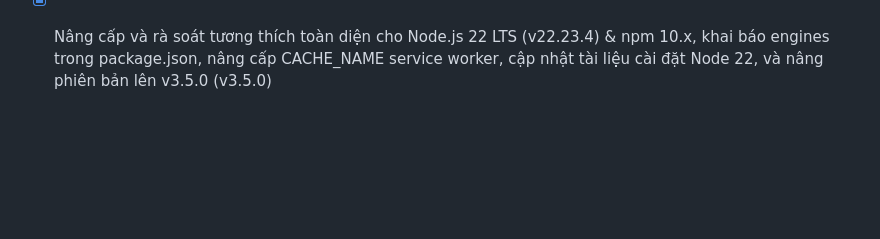
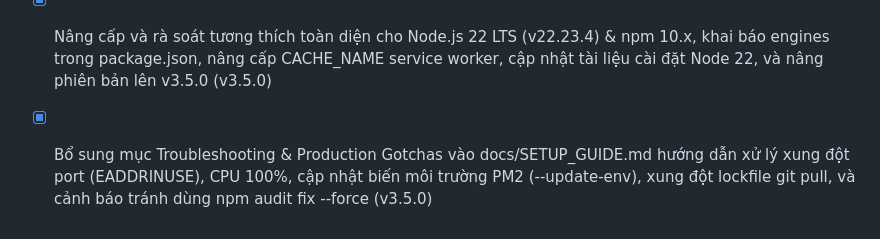
Before and after one commit to lucthienphong1120/StrAct-Z, a Markdown page: PLAN.md, the part around the change. Rendered like a GitHub page; blank space fills up the shorter version.

```diff
--- a/PLAN.md
+++ b/PLAN.md
@@ -300,3 +300,4 @@ Lưu ý: Mỗi khi thay đổi một logic cốt lõi nào đó (ví dụ: thay
 - [x] Tổng rà soát hệ thống trước khi deploy VPS: Sửa lỗi runtime ov is not defined ở POST /upload/:id, sửa lỗi timezone trong distributed lock scheduler, khắc phục logic chống trùng lặp hoạt động scheduler đa slot, chuẩn hóa HTTP status 409 cho public API, bổ sung index SQLite và exception handling, nâng phiên bản lên v3.4.0 (v3.4.0)
 - [x] Dọn dẹp thư mục gốc, chuyển verify_pois.js vào scripts/verify_pois.js, bổ sung npm scripts (verify:pois, test:api, test:limits) vào package.json, và hoàn thiện hướng dẫn triển khai server mới tại docs/SETUP_GUIDE.md (v3.4.0)
 - [x] Nâng cấp và rà soát tương thích toàn diện cho Node.js 22 LTS (v22.23.4) & npm 10.x, khai báo engines trong package.json, nâng cấp CACHE_NAME service worker, cập nhật tài liệu cài đặt Node 22, và nâng phiên bản lên v3.5.0 (v3.5.0)
+- [x] Bổ sung mục Troubleshooting & Production Gotchas vào docs/SETUP_GUIDE.md hướng dẫn xử lý xung đột port (EADDRINUSE), CPU 100%, cập nhật biến môi trường PM2 (--update-env), xung đột lockfile git pull, và cảnh báo tránh dùng npm audit fix --force (v3.5.0)
```
Also changed, not shown: AI_RULES.md (+1 -1 lines), docs/SETUP_GUIDE.md (+56 -0 lines).
